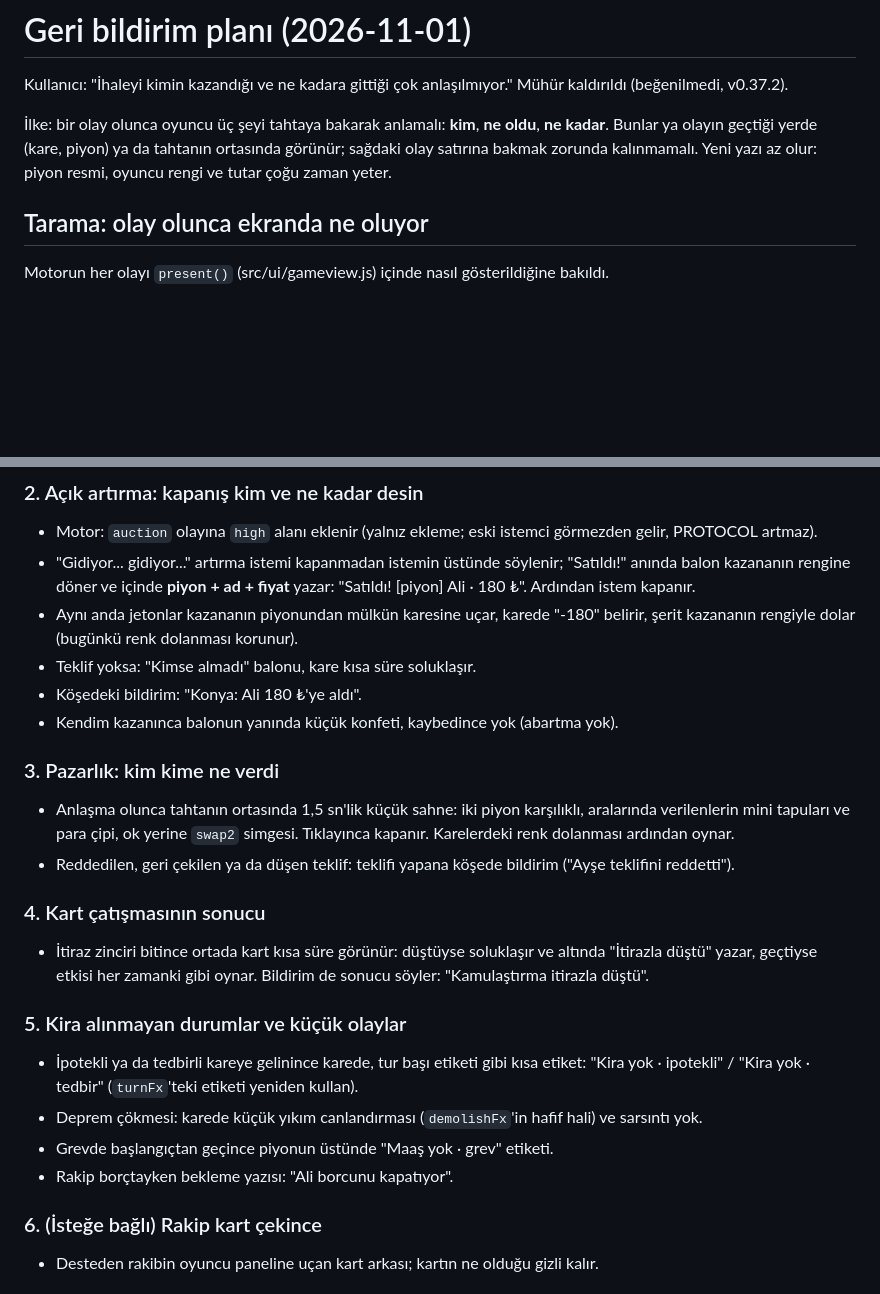
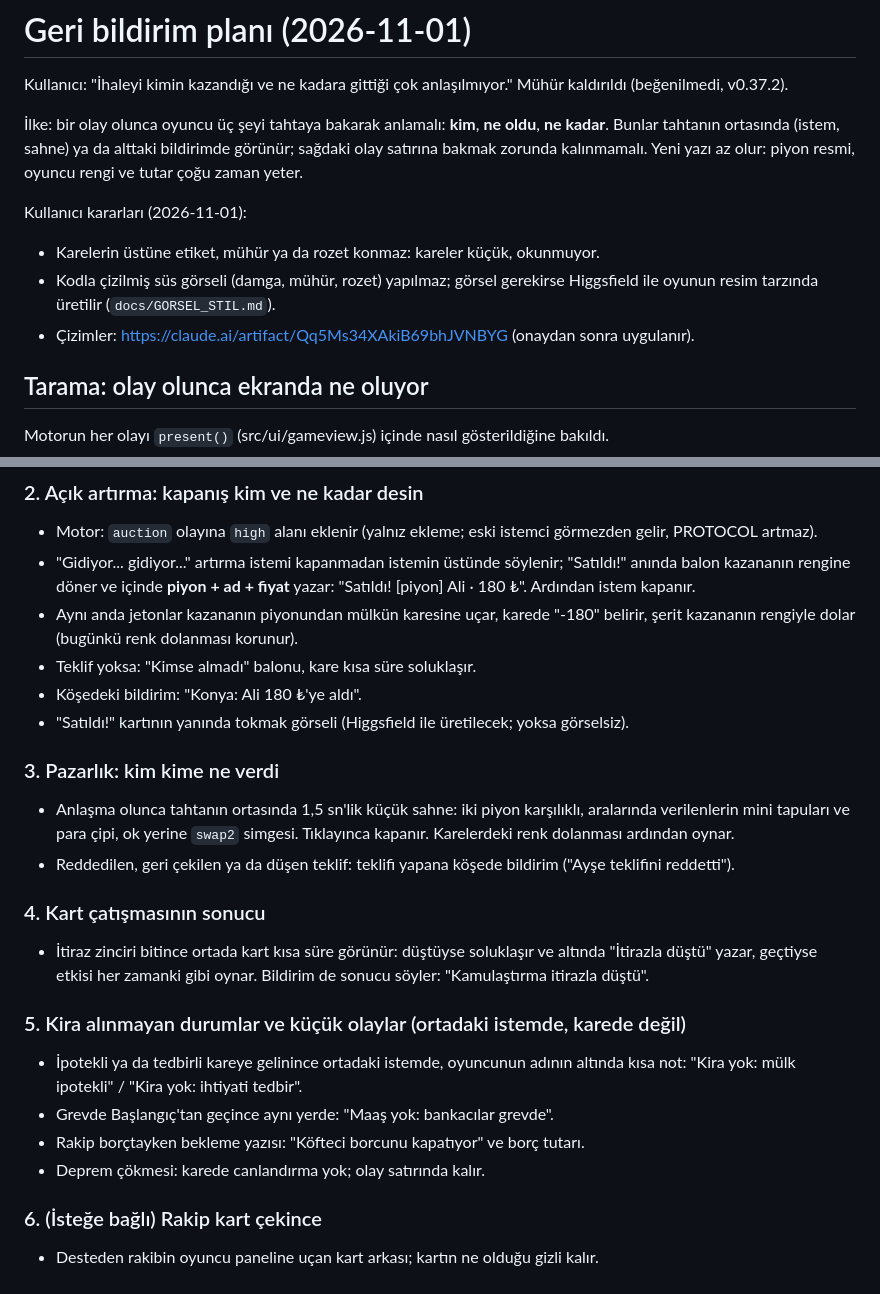
Before and after one commit to rovacom1/rant, a Markdown page: tasks/geri-bildirim-plani.md, 2 parts joined by grey strips. Rendered like a GitHub page; blank space fills up the shorter version.

Commit message:
Feedback plan: no on-square labels, imagery via generated art, link to design canvas
Co-Authored-By: Claude Opus 5.5 <noreply@anthropic.com>
Claude-Session: https://claude.ai/code/session_015pg8NRhQKXkAXhyV6i3btn

```diff
--- a/tasks/geri-bildirim-plani.md
+++ b/tasks/geri-bildirim-plani.md
@@ -2,9 +2,15 @@
 
 Kullanıcı: "İhaleyi kimin kazandığı ve ne kadara gittiği çok anlaşılmıyor." Mühür kaldırıldı (beğenilmedi, v0.37.2).
 
-İlke: bir olay olunca oyuncu üç şeyi tahtaya bakarak anlamalı: **kim**, **ne oldu**, **ne kadar**. Bunlar ya olayın
-geçtiği yerde (kare, piyon) ya da tahtanın ortasında görünür; sağdaki olay satırına bakmak zorunda kalınmamalı.
+İlke: bir olay olunca oyuncu üç şeyi tahtaya bakarak anlamalı: **kim**, **ne oldu**, **ne kadar**. Bunlar tahtanın
+ortasında (istem, sahne) ya da alttaki bildirimde görünür; sağdaki olay satırına bakmak zorunda kalınmamalı.
 Yeni yazı az olur: piyon resmi, oyuncu rengi ve tutar çoğu zaman yeter.
+
+Kullanıcı kararları (2026-11-01):
+- Karelerin üstüne etiket, mühür ya da rozet konmaz: kareler küçük, okunmuyor.
+- Kodla çizilmiş süs görseli (damga, mühür, rozet) yapılmaz; görsel gerekirse Higgsfield ile oyunun resim tarzında
+  üretilir (`docs/GORSEL_STIL.md`).
+- Çizimler: https://claude.ai/artifact/Qq5Ms34XAkiB69bhJVNBYG (onaydan sonra uygulanır).
 
 ## Tarama: olay olunca ekranda ne oluyor
 
@@ -43,7 +49,7 @@ Motorun her olayı `present()` (src/ui/gameview.js) içinde nasıl gösterildiğ
   (bugünkü renk dolanması korunur).
 - Teklif yoksa: "Kimse almadı" balonu, kare kısa süre soluklaşır.
 - Köşedeki bildirim: "Konya: Ali 180 ₺'ye aldı".
-- Kendim kazanınca balonun yanında küçük konfeti, kaybedince yok (abartma yok).
+- "Satıldı!" kartının yanında tokmak görseli (Higgsfield ile üretilecek; yoksa görselsiz).
 
 ### 3. Pazarlık: kim kime ne verdi
 - Anlaşma olunca tahtanın ortasında 1,5 sn'lik küçük sahne: iki piyon karşılıklı, aralarında verilenlerin mini tapuları
@@ -54,12 +60,12 @@ Motorun her olayı `present()` (src/ui/gameview.js) içinde nasıl gösterildiğ
 - İtiraz zinciri bitince ortada kart kısa süre görünür: düştüyse soluklaşır ve altında "İtirazla düştü" yazar,
   geçtiyse etkisi her zamanki gibi oynar. Bildirim de sonucu söyler: "Kamulaştırma itirazla düştü".
 
-### 5. Kira alınmayan durumlar ve küçük olaylar
-- İpotekli ya da tedbirli kareye gelinince karede, tur başı etiketi gibi kısa etiket: "Kira yok · ipotekli" / "Kira yok ·
-  tedbir" (`turnFx`'teki etiketi yeniden kullan).
-- Deprem çökmesi: karede küçük yıkım canlandırması (`demolishFx`'in hafif hali) ve sarsıntı yok.
-- Grevde başlangıçtan geçince piyonun üstünde "Maaş yok · grev" etiketi.
-- Rakip borçtayken bekleme yazısı: "Ali borcunu kapatıyor".
+### 5. Kira alınmayan durumlar ve küçük olaylar (ortadaki istemde, karede değil)
+- İpotekli ya da tedbirli kareye gelinince ortadaki istemde, oyuncunun adının altında kısa not: "Kira yok: mülk ipotekli"
+  / "Kira yok: ihtiyati tedbir".
+- Grevde Başlangıç'tan geçince aynı yerde: "Maaş yok: bankacılar grevde".
+- Rakip borçtayken bekleme yazısı: "Köfteci borcunu kapatıyor" ve borç tutarı.
+- Deprem çökmesi: karede canlandırma yok; olay satırında kalır.
 
 ### 6. (İsteğe bağlı) Rakip kart çekince
 - Desteden rakibin oyuncu paneline uçan kart arkası; kartın ne olduğu gizli kalır.
```
